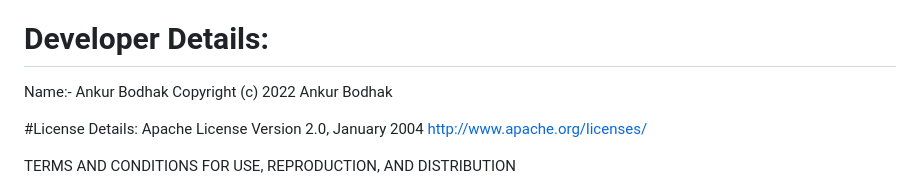
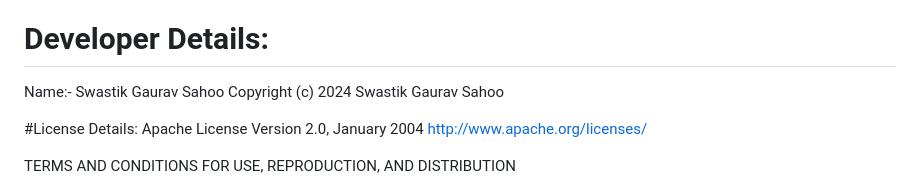
Before and after one commit to CodeRunner069/Walkie-Talkie, a Markdown page: README.md, the part around the change. Rendered like a GitHub page.

```diff
--- a/README.md
+++ b/README.md
@@ -27,8 +27,8 @@ Any kind of contributions are welcome.
 
 # Developer Details:
 
-Name:- Ankur Bodhak
-Copyright (c) 2022 Ankur Bodhak
+Name:- Swastik Gaurav Sahoo
+Copyright (c) 2024 Swastik Gaurav Sahoo
 
 #License Details:
 Apache License
```
